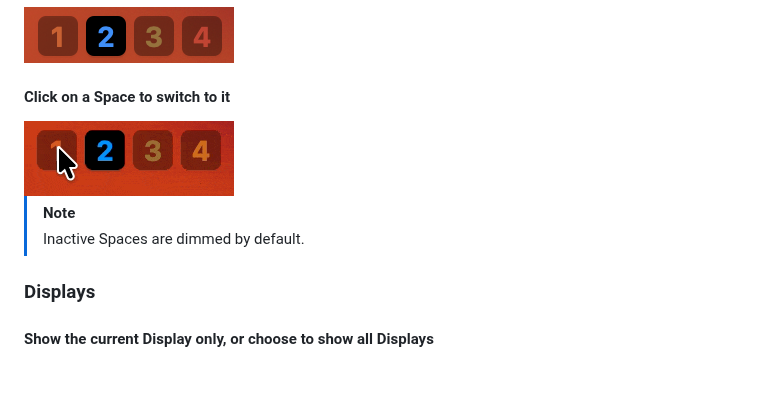
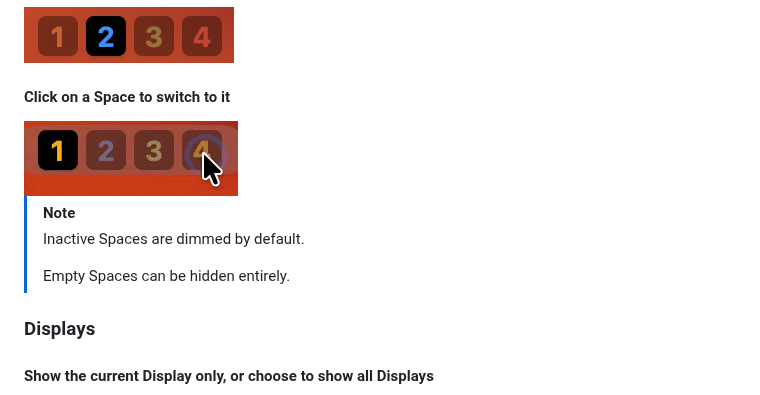
Before and after one commit to gechr/WhichSpace, a Markdown page: README.md, the part around the change. Rendered like a GitHub page; pictures changed too: Screenshots/ClickToSwitch.gif; blank space fills up the shorter version.

```diff
--- a/README.md
+++ b/README.md
@@ -50,6 +50,8 @@ brew install --cask whichspace
 
 > [!NOTE]
 > Inactive Spaces are dimmed by default.
+>
+> Empty Spaces can be hidden entirely.
 
 ### Displays
 
```
